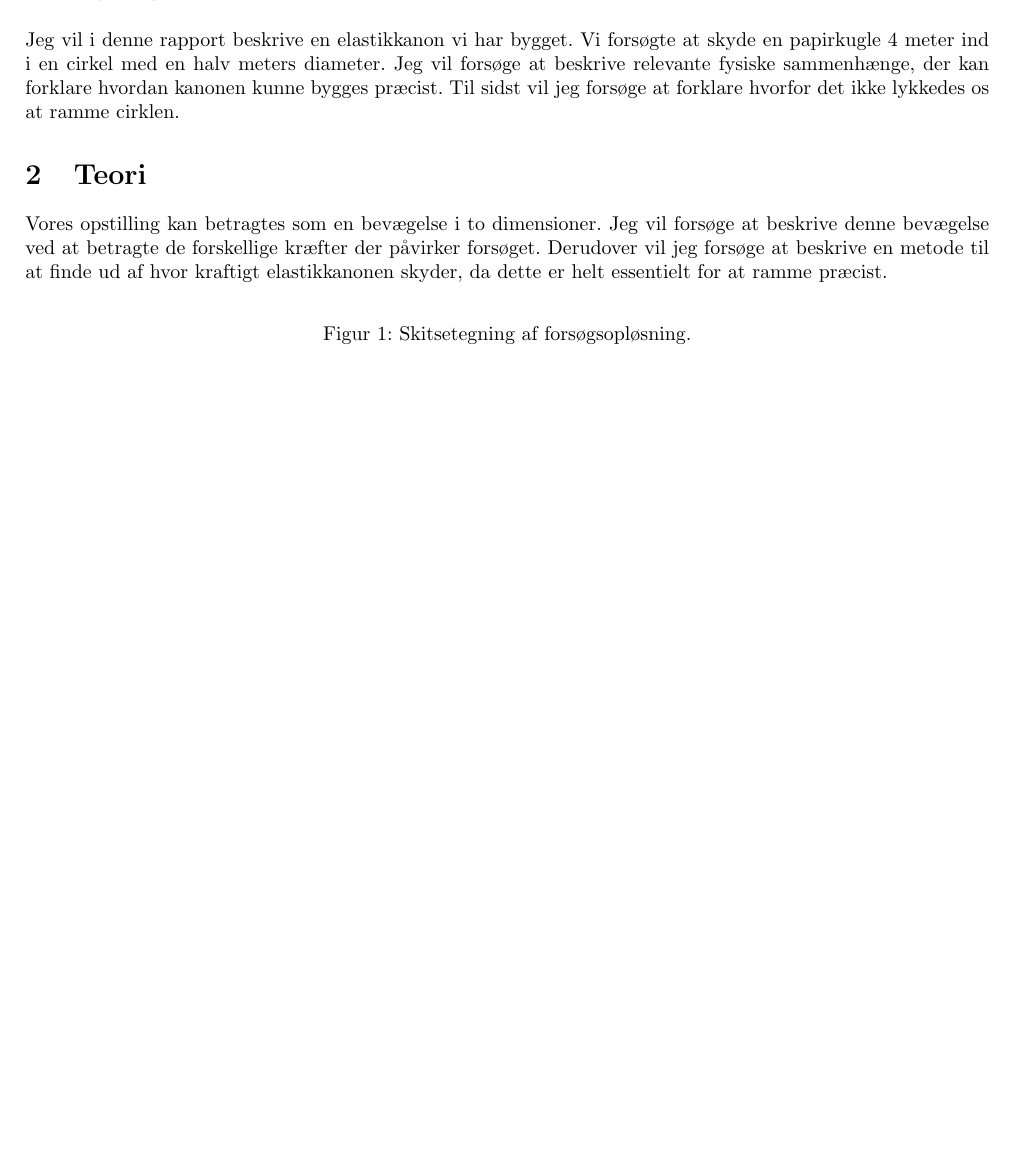
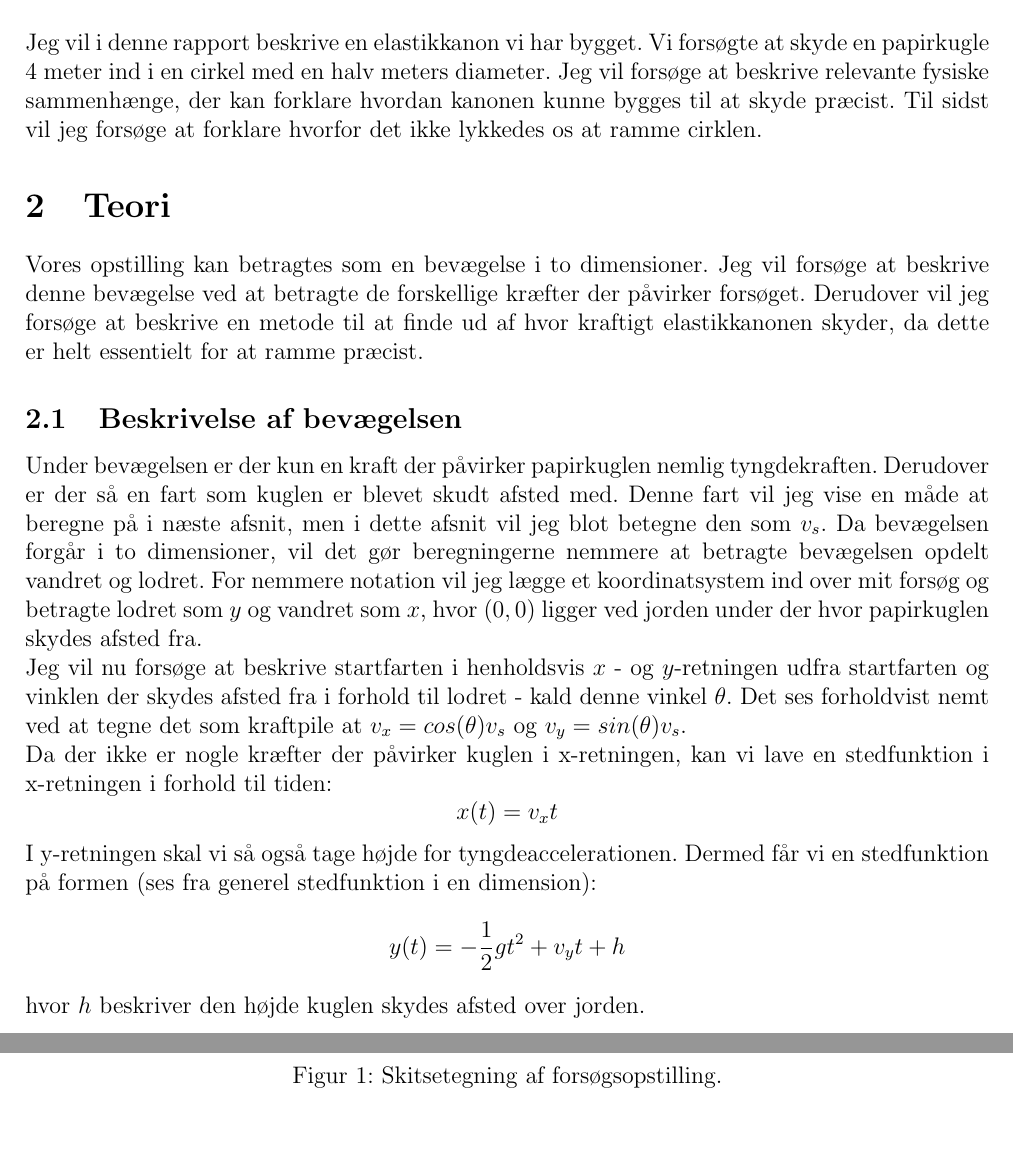
Before and after one commit to mikkelbjoern/Papirkuglekaster, a LaTeX document (rapport.tex): part of the page before the commit and two parts of pages 1 and 2 of 2 after it, the two joined at a grey line, cut so that both start at the same text, the shorter picture padded with empty space. Compiled offline with LaTeX, dvips and Ghostscript.

Commit message:
Added stedfunktioner

```diff
--- a/rapport.tex
+++ b/rapport.tex
@@ -1,4 +1,4 @@
-\documentclass[10pt,a4paper]{article}
+\documentclass[12pt,a4paper]{article}
 \usepackage[utf8]{inputenc}
 \usepackage[danish]{babel}
 \usepackage{amsmath}
@@ -104,7 +104,7 @@
 \section{Formål}
 Jeg vil i denne rapport beskrive en elastikkanon vi har bygget.
 Vi forsøgte at skyde en papirkugle 4 meter ind i en cirkel med en halv meters diameter.
-Jeg vil forsøge at beskrive relevante fysiske sammenhænge, der kan forklare hvordan kanonen kunne bygges præcist.
+Jeg vil forsøge at beskrive relevante fysiske sammenhænge, der kan forklare hvordan kanonen kunne bygges til at skyde præcist.
 Til sidst vil jeg forsøge at forklare hvorfor det ikke lykkedes os at ramme cirklen.
 
 \section{Teori}
@@ -112,9 +112,25 @@ Vores opstilling kan betragtes som en bevægelse i to dimensioner.
 Jeg vil forsøge at beskrive denne bevægelse ved at betragte de forskellige kræfter der påvirker forsøget.
 Derudover vil jeg forsøge at beskrive en metode til at finde ud af hvor kraftigt elastikkanonen skyder, da dette er helt essentielt for at ramme præcist.
 
+\subsection{Beskrivelse af bevægelsen}
+Under bevægelsen er der kun en kraft der påvirker papirkuglen nemlig tyngdekraften.
+Derudover er der så en fart som kuglen er blevet skudt afsted med.
+Denne fart vil jeg vise en måde at beregne på i næste afsnit, men i dette afsnit vil jeg blot betegne den som $v_s$.
+Da bevægelsen forgår i to dimensioner, vil det gør beregningerne nemmere at betragte bevægelsen opdelt vandret og lodret.
+For nemmere notation vil jeg lægge et koordinatsystem ind over mit forsøg og betragte lodret som $y$ og vandret som $x$, hvor $(0,0)$ ligger ved jorden under der hvor papirkuglen skydes afsted fra.
+
+Jeg vil nu forsøge at beskrive startfarten i henholdsvis $x$
+- og $y$-retningen udfra startfarten og vinklen der skydes afsted fra i forhold til lodret - kald denne vinkel $\theta$.
+Det ses forholdvist nemt ved at tegne det som kraftpile at $v_x = cos(\theta )v_s$ og $v_y = sin(\theta )v_s$.
+
+Da der ikke er nogle kræfter der påvirker kuglen i x-retningen, kan vi lave en stedfunktion i x-retningen i forhold til tiden: $$x(t) = v_x t$$
+
+I y-retningen skal vi så også tage højde for tyngdeaccelerationen.
+Dermed får vi en stedfunktion på formen (ses fra generel stedfunktion i en dimension): $$y(t)=-\frac{1}{2}gt^2+v_yt+h$$
+hvor $h$ beskriver den højde kuglen skydes afsted over jorden.
 \begin{figure}[h]
 \center
-\caption{Skitsetegning af forsøgsopløsning.}
+\caption{Skitsetegning af forsøgsopstilling.}
 \end{figure}
 
 \end{document}
```
